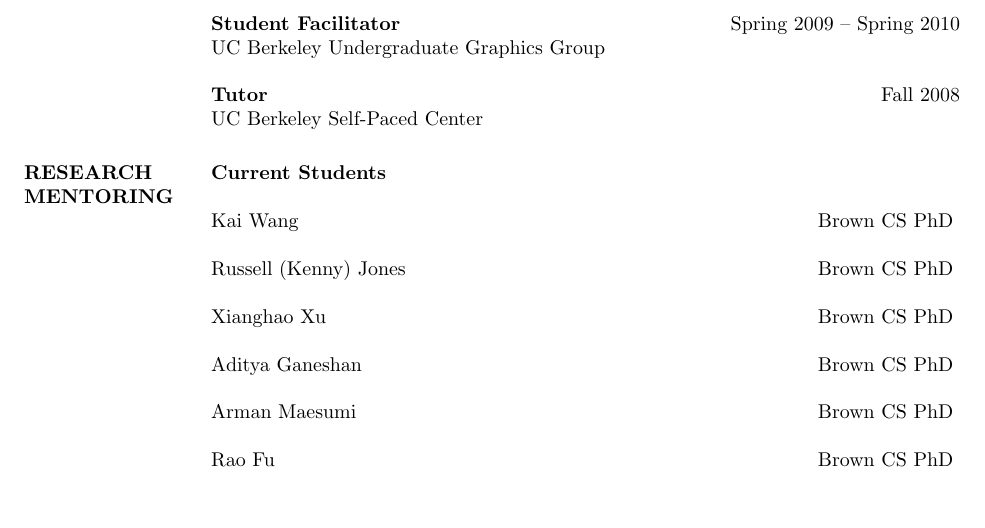
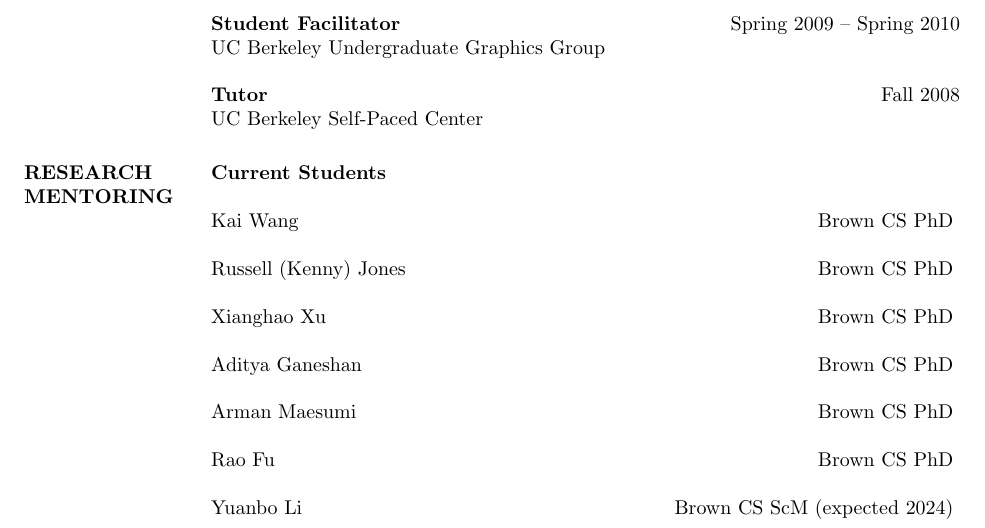
Before and after one commit to dritchie/cv, a LaTeX CV (cv.tex): part of page 7 of 12, cut so that both start at the same text, the shorter picture padded with empty space. Compiled offline with pdfLaTeX.

Commit message:
Add Yuanbo,

```diff
--- a/cv.tex
+++ b/cv.tex
@@ -676,6 +676,11 @@
 {Brown CS PhD}
 
 \student
+{Yuanbo Li}
+{Brown CS ScM}
+{2024}
+
+\student
 {Yifan Ruan}
 {Brown Math-CS ScB}
 {2023}
```
